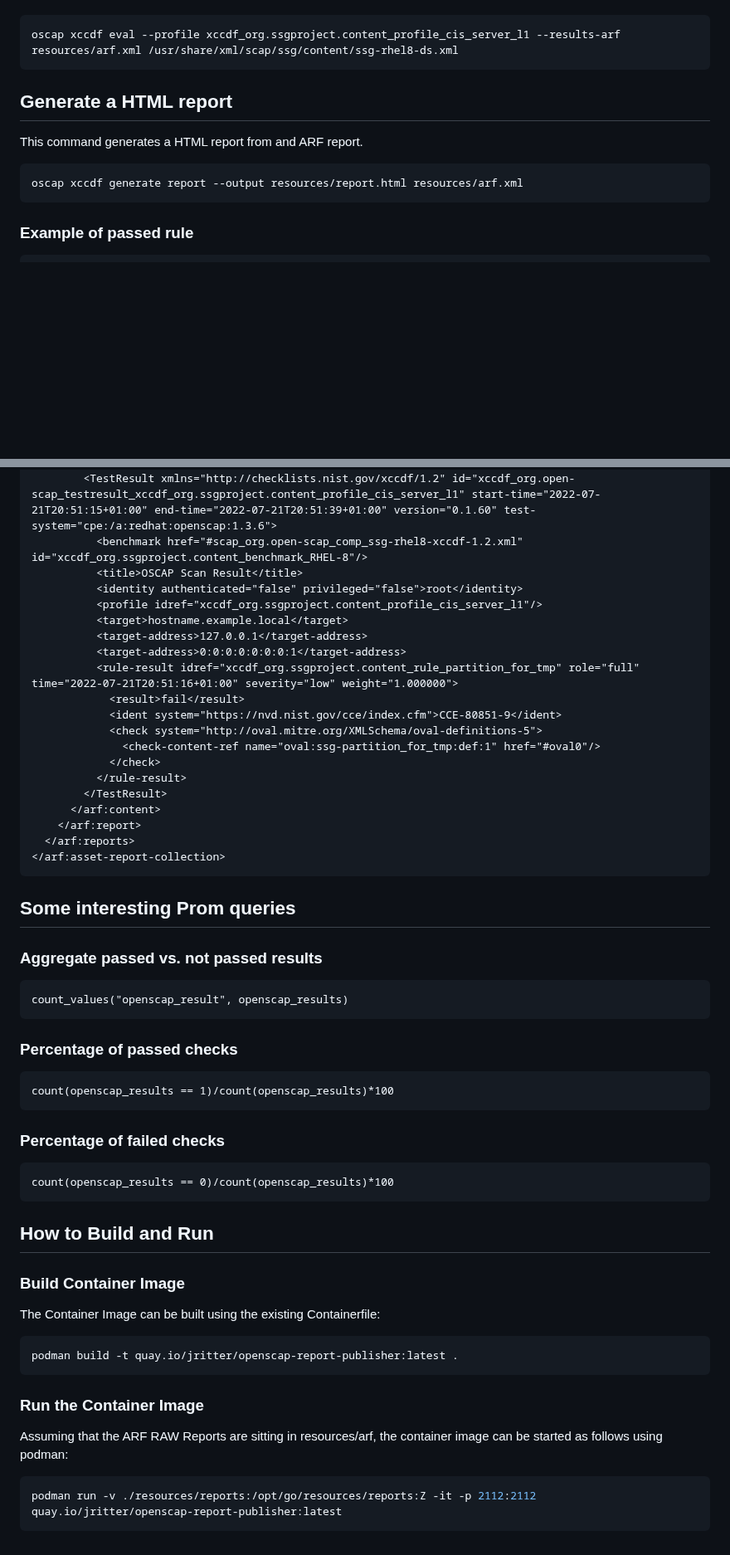
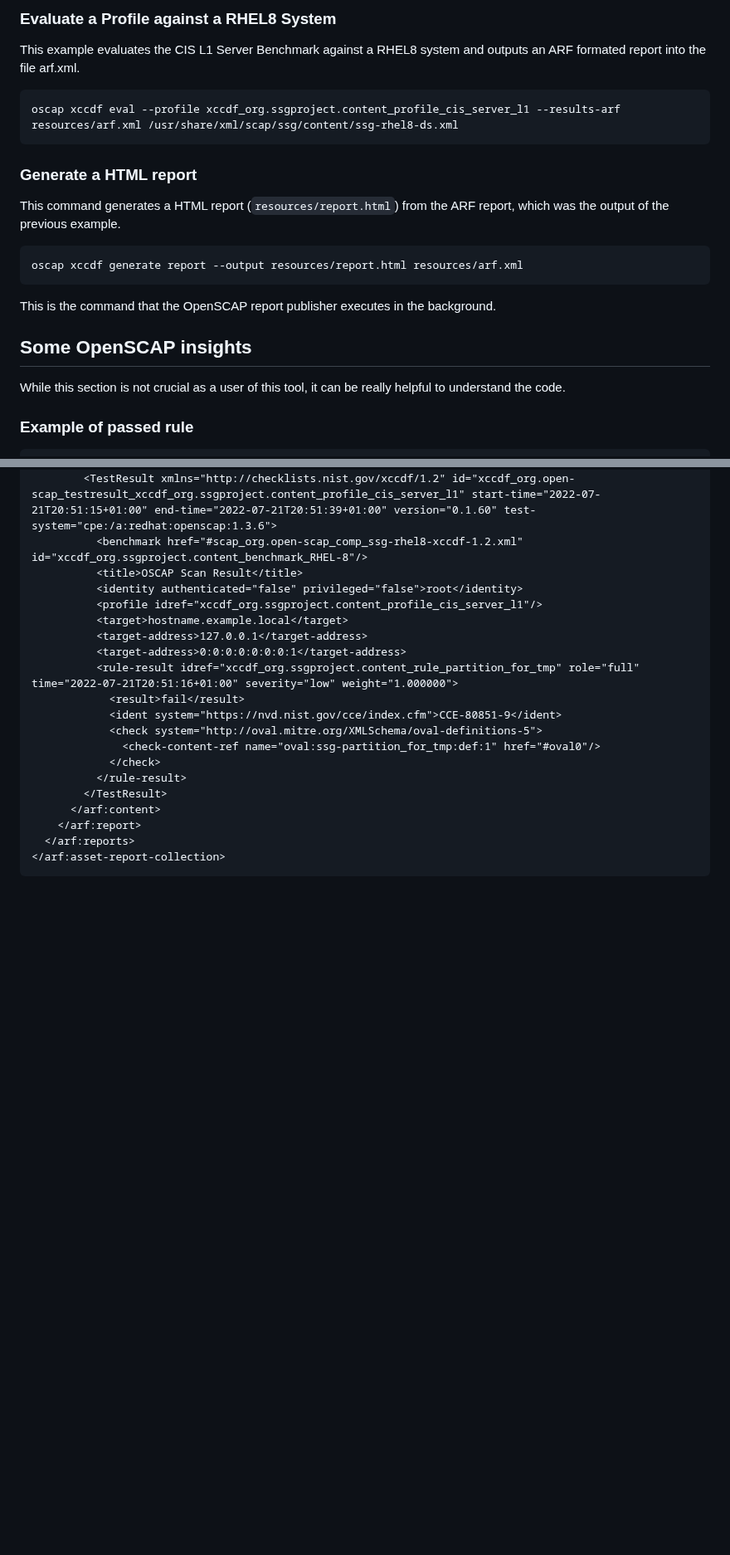
Before and after one commit to jritter/SCAPinoculars, a Markdown page: README.md, 2 parts joined by grey strips. Shown at 83% size. Drawn GitHub-style; blank space fills up the shorter version.

````diff
--- a/README.md
+++ b/README.md
@@ -11,15 +68,24 @@ This example evaluates a RHEL8 system against a CIS L1 Server Benchmark and outp
+### Evaluate a Profile against a RHEL8 System
+
+This example evaluates the CIS L1 Server Benchmark against a RHEL8 system and outputs an ARF formated report into the file arf.xml.
 
 ```bash
 oscap xccdf eval --profile xccdf_org.ssgproject.content_profile_cis_server_l1 --results-arf resources/arf.xml /usr/share/xml/scap/ssg/content/ssg-rhel8-ds.xml
 ```
 
-## Generate a HTML report
+### Generate a HTML report
 
-This command generates a HTML report from and ARF report.
+This command generates a HTML report (`resources/report.html`) from the ARF report, which was the output of the previous example.
 
 ```bash
 oscap xccdf generate report --output resources/report.html resources/arf.xml
 ```
+
+This is the command that the OpenSCAP report publisher executes in the background.
+
+## Some OpenSCAP insights
+
+While this section is not crucial as a user of this tool, it can be really helpful to understand the code.
 
 ### Example of passed rule
 
@@ -79,41 +145,3 @@ oscap xccdf generate report --output resources/report.html resources/arf.xml
   </arf:reports>
 </arf:asset-report-collection>
 ```
-
-## Some interesting Prom queries
-
-### Aggregate passed vs. not passed results
-
-```promql
-count_values("openscap_result", openscap_results)
-```
-
-### Percentage of passed checks
-
-```promql
-count(openscap_results == 1)/count(openscap_results)*100
-```
-
-### Percentage of failed checks
-
-```promql
-count(openscap_results == 0)/count(openscap_results)*100
-```
-
-## How to Build and Run
-
-### Build Container Image
-
-The Container Image can be built using the existing Containerfile:
-
-```bash
-podman build -t quay.io/jritter/openscap-report-publisher:latest .
-```
-
-### Run the Container Image
-
-Assuming that the ARF RAW Reports are sitting in resources/arf, the container image can be started as follows using podman:
-
-```bash
-podman run -v ./resources/reports:/opt/go/resources/reports:Z -it -p 2112:2112 quay.io/jritter/openscap-report-publisher:latest
-```
````
Also changed, not shown: other parts of README.md (+63 -6 lines), doc/img/openscap_report_publisher_index.png (added).
